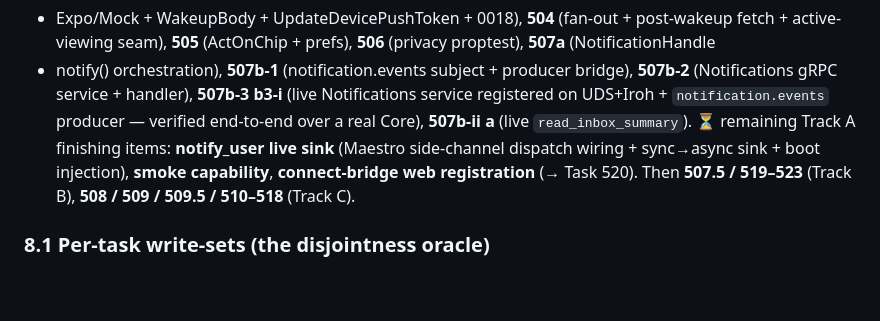
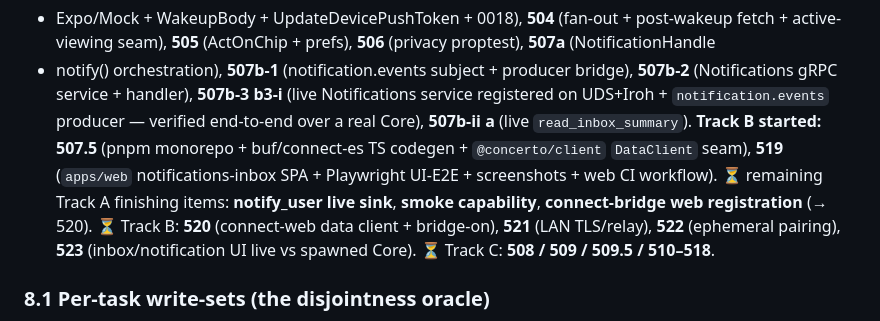
Before and after one commit to aminry/concerto, a Markdown page: tasks/v1.0/PHASE5_PLANNING.md, the part around the change. GitHub-like rendering; blank space fills up the shorter version.

Commit message:
phase-5: completion state — Track B started (507.5 + 519 done)
Co-Authored-By: Claude Opus 4.8 (1M context) <noreply@anthropic.com>

```diff
--- a/tasks/v1.0/PHASE5_PLANNING.md
+++ b/tasks/v1.0/PHASE5_PLANNING.md
@@ -282,10 +282,12 @@ active-viewing seam), **505** (ActOnChip + prefs), **506** (privacy proptest), *
 + notify() orchestration), **507b-1** (notification.events subject + producer bridge), **507b-2**
 (Notifications gRPC service + handler), **507b-3 b3-i** (live Notifications service registered on
 UDS+Iroh + `notification.events` producer — verified end-to-end over a real Core), **507b-ii a** (live
-`read_inbox_summary`). ⏳ remaining Track A finishing items: **notify_user live sink** (Maestro
-side-channel dispatch wiring + sync→async sink + boot injection), **smoke capability**, **connect-bridge
-web registration** (→ Task 520). Then **507.5 / 519–523** (Track B), **508 / 509 / 509.5 / 510–518**
-(Track C).
+`read_inbox_summary`). **Track B started:** **507.5** (pnpm monorepo + buf/connect-es TS codegen + `@concerto/client`
+`DataClient` seam), **519** (`apps/web` notifications-inbox SPA + Playwright UI-E2E + screenshots +
+web CI workflow). ⏳ remaining Track A finishing items: **notify_user live sink**, **smoke capability**,
+**connect-bridge web registration** (→ 520). ⏳ Track B: **520** (connect-web data client + bridge-on),
+**521** (LAN TLS/relay), **522** (ephemeral pairing), **523** (inbox/notification UI live vs spawned
+Core). ⏳ Track C: **508 / 509 / 509.5 / 510–518**.
 
 ### 8.1 Per-task write-sets (the disjointness oracle)
 
```
